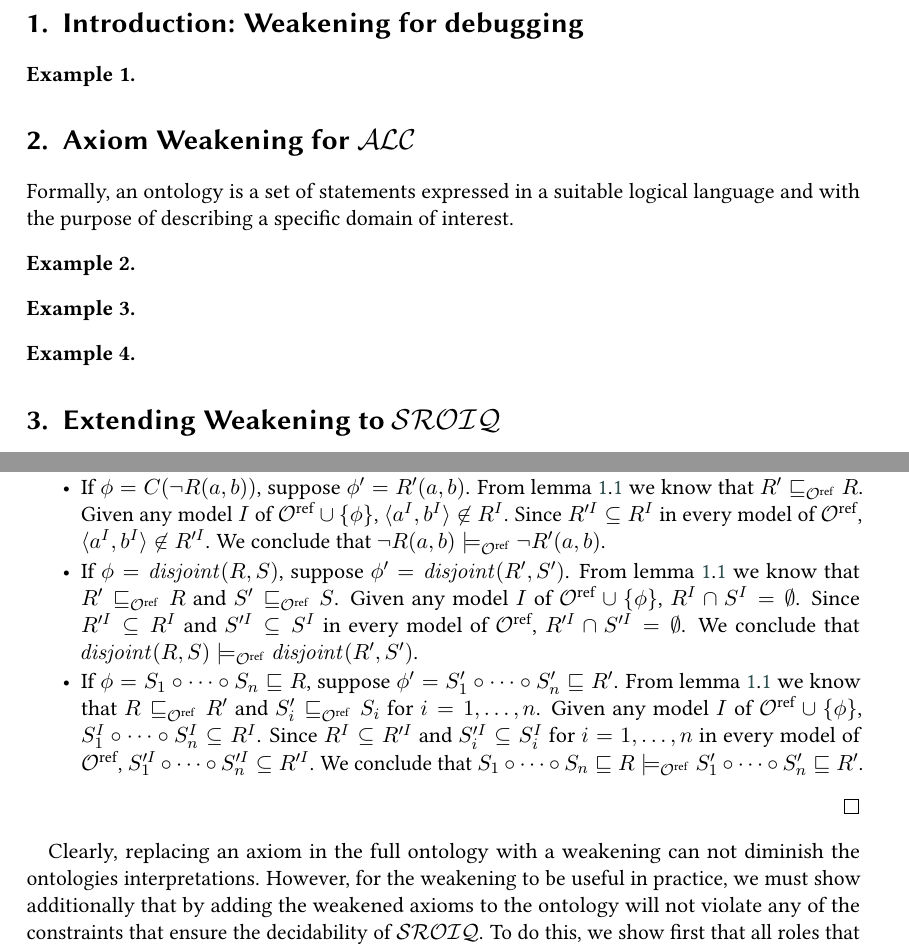
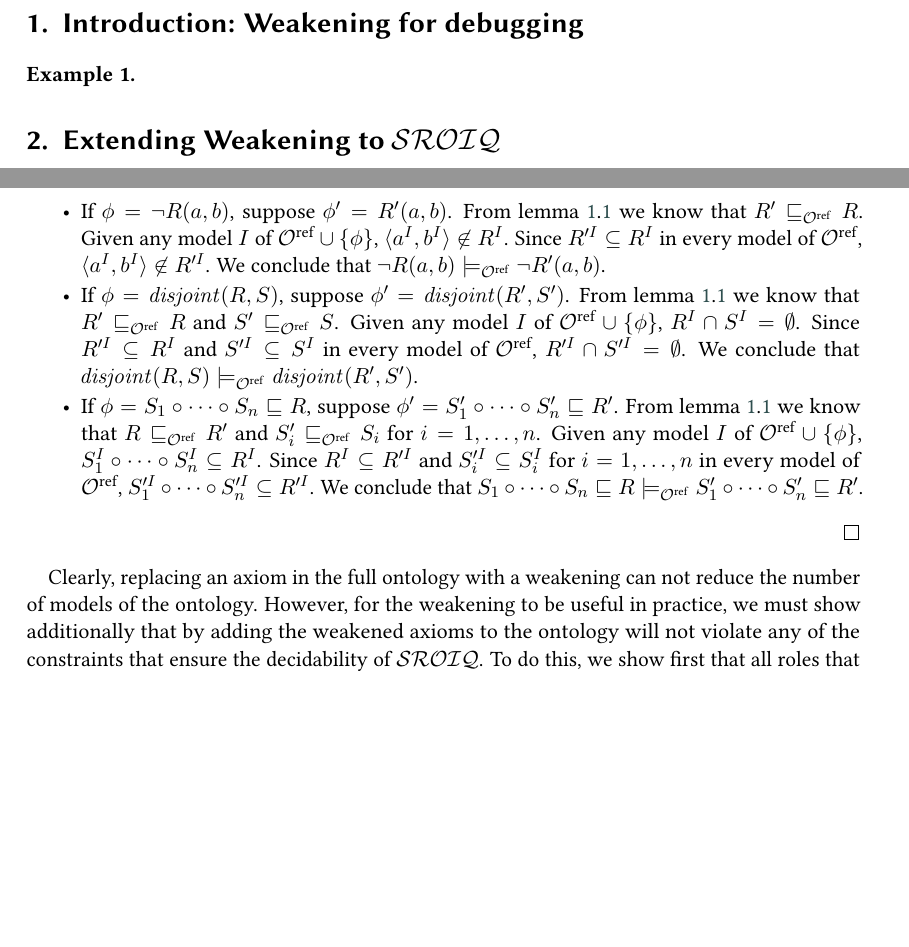
Before and after one commit to rolandbernard/paper-axiom-weakening, a LaTeX document (main.tex): two parts of pages 1 and 7 of 10 before the commit and two parts of pages 1 and 7 of 9 after it, joined at a grey line, cut so that both start at the same text, the shorter picture padded with empty space. Compiled offline with pdfLaTeX; a LaTeX package or settings file that is missing is left out.

Commit message:
Minor fixes in the document

```diff
--- a/main.tex
+++ b/main.tex
@@ -127,30 +127,27 @@ Axiom weakening is a technique that allows for a fine-grained repair of inconsis
 % briefly describe refinement operators
 % briefly describe what we have done
 
-\section{Axiom Weakening for \ALC}
+% \section{Axiom Weakening for \ALC}
 
-% describe the ALC syntax and semantics
-Formally, an ontology is a set of statements expressed in a suitable logical language and with the purpose of describing a specific domain of interest.
+% % describe the ALC syntax and semantics
+% % define sub concepts
+% % define upward and downward covers
 
-% define sub concepts
+% \begin{example}
+% % give an example of some cover applications
+% \end{example}
 
-% define upward and downward covers
+% % define the abstract and concrete refinement operators
 
-\begin{example}
-% give an example of some cover applications
-\end{example}
+% \begin{example}
+% % give an example of the concrete refinement operators
+% \end{example}
 
-% define the abstract and concrete refinement operators
+% % define the weakening operator
 
-\begin{example}
-% give an example of the concrete refinement operators
-\end{example}
-
-% define the weakening operator
-
-\begin{example}
-% give an example of the weakening operator
-\end{example}
+% \begin{example}
+% % give an example of the weakening operator
+% \end{example}
 
 \section{Extending Weakening to \SROIQ}
 
@@ -356,14 +353,14 @@ The axioms in the set $g_{\Omcref,\Omcfull}(\phi)$ are indeed weaker than $\phi$
   \begin{itemize}
     \item If $\phi = C \sqsubseteq D$, suppose $\phi' = C' \sqsubseteq D'$. From \cref{lem:basic}.\ref{lem:generalisation} we know that $C' \sqsubseteq_\Omcref C$ and $D \sqsubseteq_\Omcref D'$. By transitivity of subsumption, we conclude that $C \sqsubseteq D \models_\Omcref C' \sqsubseteq D'$.
     \item If $\phi = C(a)$, suppose $\phi' = C'(a)$. From \cref{lem:basic}.\ref{lem:generalisation} we know that $C \sqsubseteq_\Omcref C'$. Given any model $I$ of $\Omcref \cup \{ \phi \}$, $a^I \in C^I$. Since $C^I \subseteq C'^I$ in every model of $\Omcref$, $a^I \in C'^I$. We conclude that $C(a) \models_\Omcref C'(a)$.
-    \item If $\phi = C(R(a, b))$, suppose $\phi' = R'(a, b)$. From \cref{lem:basic}.\ref{lem:generalisation} we know that $R \sqsubseteq_\Omcref R'$. Given any model $I$ of $\Omcref \cup \{ \phi \}$, $\langle a^I, b^I \rangle \in R^I$. Since $R^I \subseteq R'^I$ in every model of $\Omcref$, $\langle a^I, b^I \rangle \in R'^I$. We conclude that $R(a, b) \models_\Omcref R'(a, b)$.
-    \item If $\phi = C(\lnot R(a, b))$, suppose $\phi' = R'(a, b)$. From \cref{lem:basic}.\ref{lem:generalisation} we know that $R' \sqsubseteq_\Omcref R$. Given any model $I$ of $\Omcref \cup \{ \phi \}$, $\langle a^I, b^I \rangle \not\in R^I$. Since $R'^I \subseteq R^I$ in every model of $\Omcref$, $\langle a^I, b^I \rangle \not\in R'^I$. We conclude that $\lnot R(a, b) \models_\Omcref \lnot R'(a, b)$.
+    \item If $\phi = R(a, b)$, suppose $\phi' = R'(a, b)$. From \cref{lem:basic}.\ref{lem:generalisation} we know that $R \sqsubseteq_\Omcref R'$. Given any model $I$ of $\Omcref \cup \{ \phi \}$, $\langle a^I, b^I \rangle \in R^I$. Since $R^I \subseteq R'^I$ in every model of $\Omcref$, $\langle a^I, b^I \rangle \in R'^I$. We conclude that $R(a, b) \models_\Omcref R'(a, b)$.
+    \item If $\phi = \lnot R(a, b)$, suppose $\phi' = R'(a, b)$. From \cref{lem:basic}.\ref{lem:generalisation} we know that $R' \sqsubseteq_\Omcref R$. Given any model $I$ of $\Omcref \cup \{ \phi \}$, $\langle a^I, b^I \rangle \not\in R^I$. Since $R'^I \subseteq R^I$ in every model of $\Omcref$, $\langle a^I, b^I \rangle \not\in R'^I$. We conclude that $\lnot R(a, b) \models_\Omcref \lnot R'(a, b)$.
     \item If $\phi = \disjoint(R, S)$, suppose $\phi' = \disjoint(R', S')$. From \cref{lem:basic}.\ref{lem:generalisation} we know that $R' \sqsubseteq_\Omcref R$ and $S' \sqsubseteq_\Omcref S$. Given any model $I$ of $\Omcref \cup \{ \phi \}$, $R^I \cap S^I = \emptyset$. Since $R'^I \subseteq R^I$ and $S'^I \subseteq S^I$ in every model of $\Omcref$, $R'^I \cap S'^I = \emptyset$. We conclude that $\disjoint(R, S) \models_\Omcref \disjoint(R', S')$.
     \item If $\phi = S_1 \circ \cdots \circ S_n \sqsubseteq R$, suppose $\phi' = S_1' \circ \cdots \circ S_n' \sqsubseteq R'$. From \cref{lem:basic}.\ref{lem:generalisation} we know that $R \sqsubseteq_\Omcref R'$ and $S_i' \sqsubseteq_\Omcref S_i$ for $i = 1, \dots, n$. Given any model $I$ of $\Omcref \cup \{ \phi \}$, $S_1^I \circ \cdots \circ S_n^I \subseteq R^I$. Since $R^I \subseteq R'^I$ and $S_i'^I \subseteq S_i^I$ for $i = 1, \dots, n$ in every model of $\Omcref$, $S_1'^I \circ \cdots \circ S_n'^I \subseteq R'^I$. We conclude that $S_1 \circ \cdots \circ S_n \sqsubseteq R \models_\Omcref S_1' \circ \cdots \circ S_n' \sqsubseteq R'$.
   \end{itemize}
 \end{proof}
 
-Clearly, replacing an axiom in the full ontology with a weakening can not diminish the ontologies interpretations. However, for the weakening to be useful in practice, we must show additionally that by adding the weakened axioms to the ontology will not violate any of the constraints that ensure the decidability of \SROIQ. To do this, we show first that all roles that are simple in $\Omcfull$ are also simple in the ontology obtained by adding the weakening of any axiom.
+Clearly, replacing an axiom in the full ontology with a weakening can not reduce the number of  models of the ontology. However, for the weakening to be useful in practice, we must show additionally that by adding the weakened axioms to the ontology will not violate any of the constraints that ensure the decidability of \SROIQ. To do this, we show first that all roles that are simple in $\Omcfull$ are also simple in the ontology obtained by adding the weakening of any axiom.
 
 % proof that the constrains are retained
 \begin{lemma} \label{lem:simple-roles}
```
Also changed, not shown: biblio.bib (+17 -4 lines), main.pdf, main.tex (8 more changed lines).
